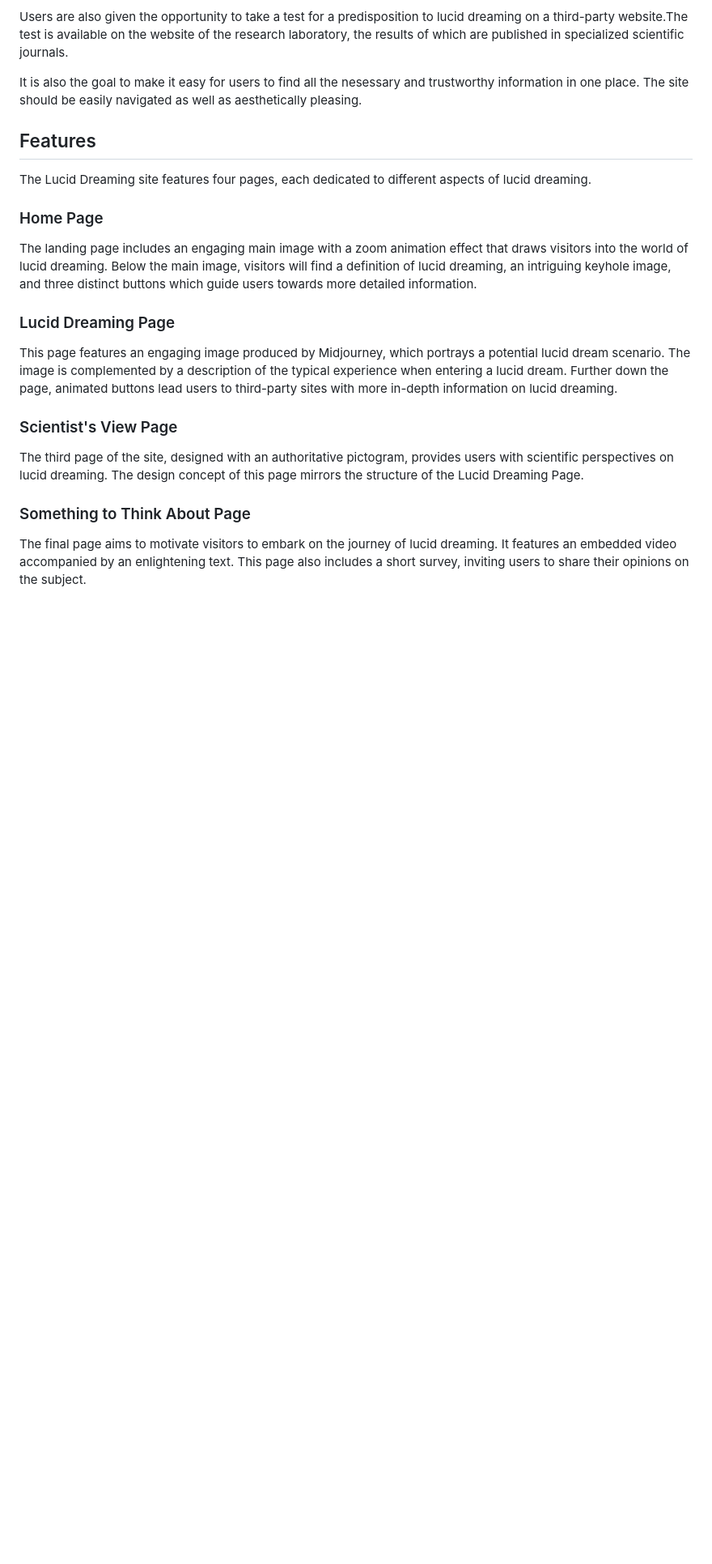
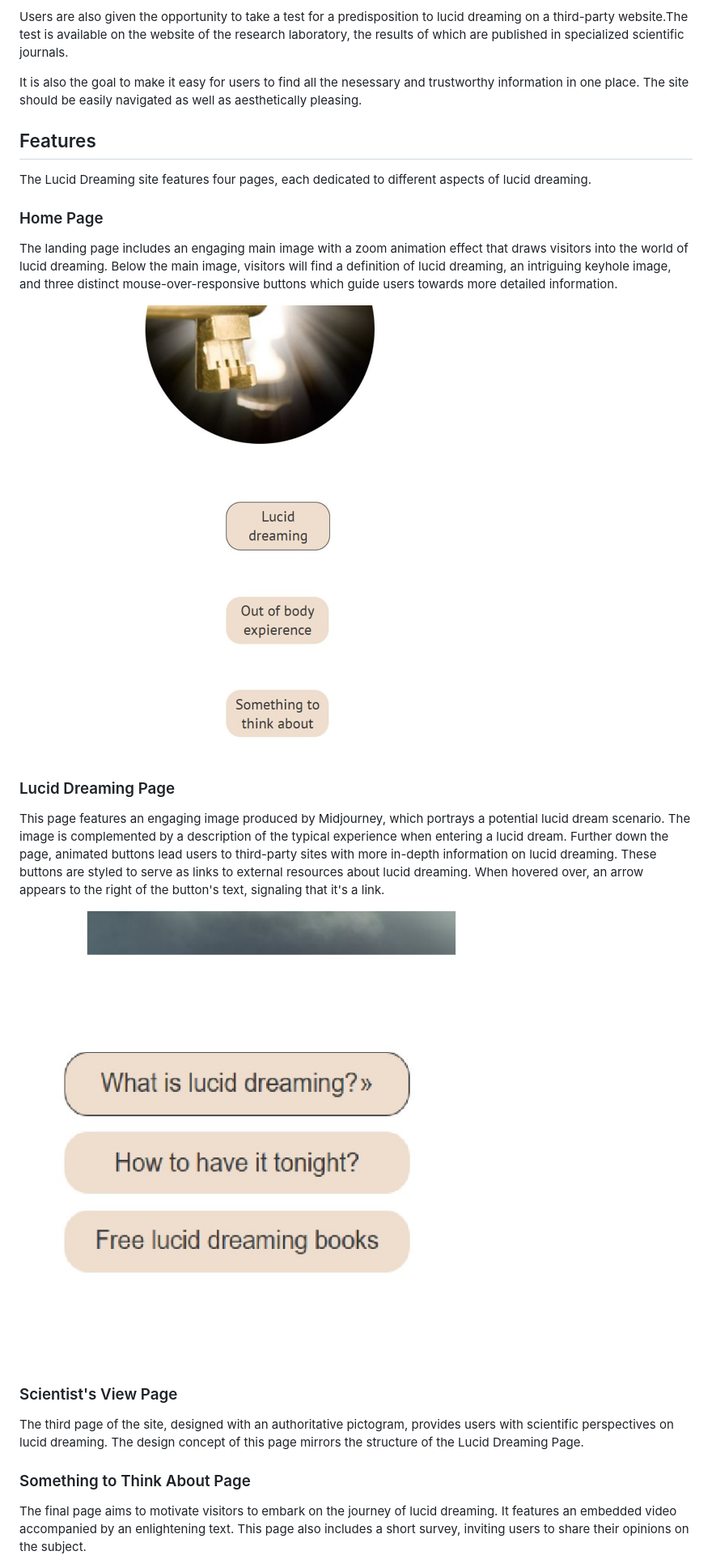
Before and after one commit to 1101712/lucid-dreaming-out-of-body-travel, a Markdown page: README.md, the part around the change printed below. Shown: that part at 81% size. Drawn GitHub-style; pictures changed too: assets/images/buttoms.jpg (added); blank space fills up the shorter version.

```diff
--- a/README.md
+++ b/README.md
@@ -19,11 +20,16 @@ The Lucid Dreaming site features four pages, each dedicated to different aspects
 
 ### Home Page
 
-The landing page includes an engaging main image with a zoom animation effect that draws visitors into the world of lucid dreaming. Below the main image, visitors will find a definition of lucid dreaming, an intriguing keyhole image, and three distinct buttons which guide users towards more detailed information.
+The landing page includes an engaging main image with a zoom animation effect that draws visitors into the world of lucid dreaming. Below the main image, visitors will find a definition of lucid dreaming, an intriguing keyhole image, and three distinct mouse-over-responsive buttons which guide users towards more detailed information.
+
+![This is a screenshot of a page of the website](assets/images/screen2.jpg "This is a screenshot of a page of the website")
 
 ### Lucid Dreaming Page
 
-This page features an engaging image produced by Midjourney, which portrays a potential lucid dream scenario. The image is complemented by a description of the typical experience when entering a lucid dream. Further down the page, animated buttons lead users to third-party sites with more in-depth information on lucid dreaming.
+This page features an engaging image produced by Midjourney, which portrays a potential lucid dream scenario. The image is complemented by a description of the typical experience when entering a lucid dream. Further down the page, animated buttons lead users to third-party sites with more in-depth information on lucid dreaming. These buttons are styled to serve as links to external resources about lucid dreaming.
+When hovered over, an arrow appears to the right of the button's text, signaling that it's a link.
+
+![This is a screenshot of a page of the website](assets/images/buttoms.jpg "This is a screenshot of a page of the website")
 
 ### Scientist's View Page
 
```
Also changed, not shown: other parts of README.md (+103 -54 lines), assets/images/footer.jpg (added).
